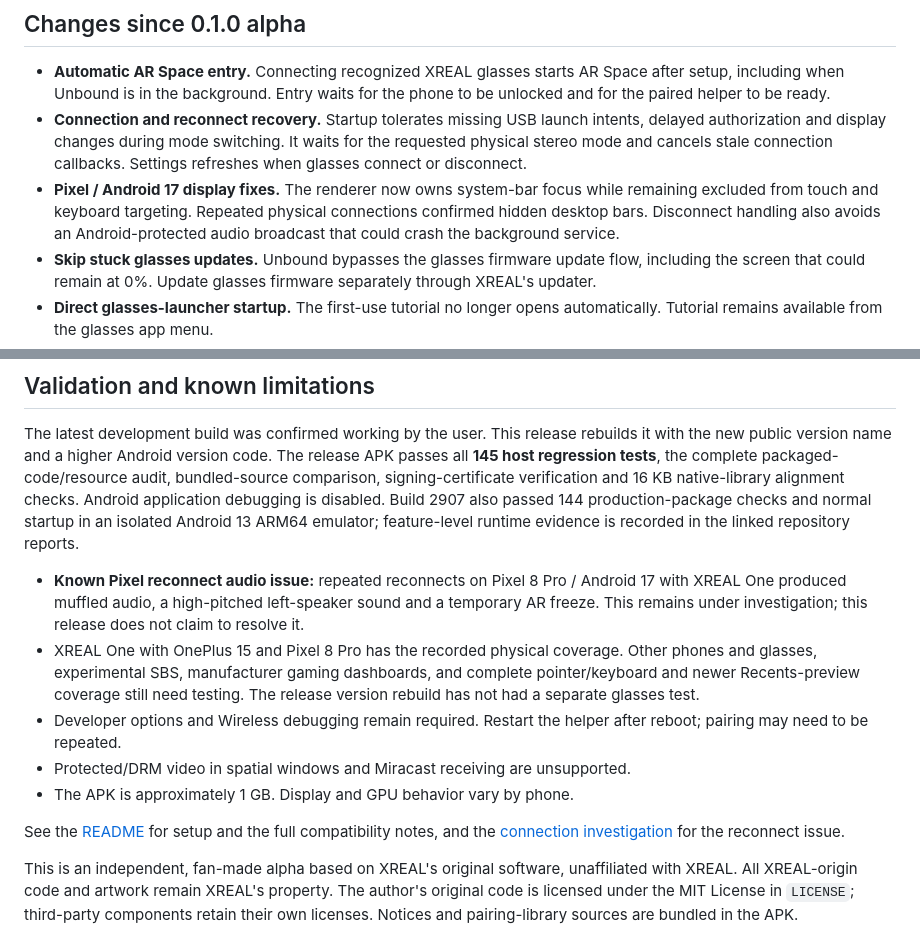
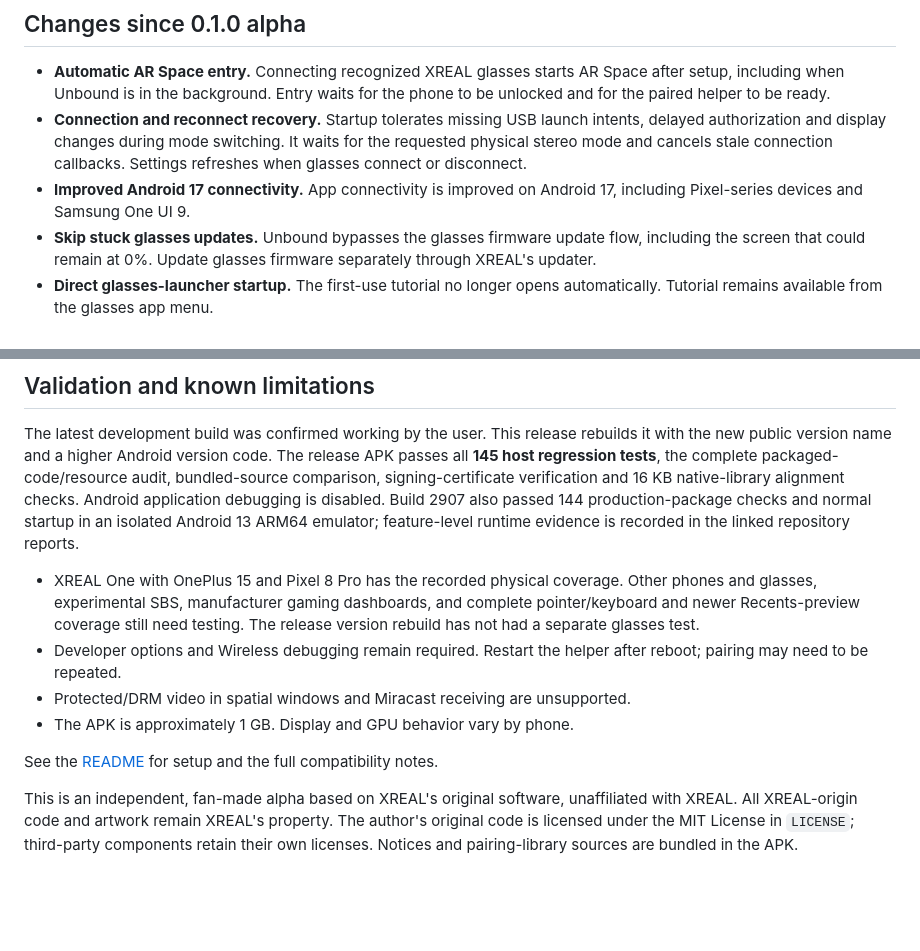
Before and after one commit to MarkPronkin/the-unbound-launcher, a Markdown page: RELEASE_NOTES.md, 2 parts joined by grey strips. GitHub-like rendering; blank space fills up the shorter version.

Commit message:
Simplify 0.1.1 alpha connectivity release notes

```diff
--- a/RELEASE_NOTES.md
+++ b/RELEASE_NOTES.md
@@ -41,10 +41,8 @@ Connect and start.
   intents, delayed authorization and display changes during mode switching.
   It waits for the requested physical stereo mode and cancels stale connection
   callbacks. Settings refreshes when glasses connect or disconnect.
-- **Pixel / Android 17 display fixes.** The renderer now owns system-bar focus
-  while remaining excluded from touch and keyboard targeting. Repeated physical
-  connections confirmed hidden desktop bars. Disconnect handling also avoids
-  an Android-protected audio broadcast that could crash the background service.
+- **Improved Android 17 connectivity.** App connectivity is improved on Android
+  17, including Pixel-series devices and Samsung One UI 9.
 - **Skip stuck glasses updates.** Unbound bypasses the glasses firmware update
   flow, including the screen that could remain at 0%. Update glasses firmware
   separately through XREAL's updater.
@@ -89,10 +87,6 @@ debugging is disabled. Build 2907 also passed 144 production-package checks and
 normal startup in an isolated Android 13 ARM64 emulator; feature-level runtime
 evidence is recorded in the linked repository reports.
 
-- **Known Pixel reconnect audio issue:** repeated reconnects on Pixel 8 Pro /
-  Android 17 with XREAL One produced muffled audio, a high-pitched left-speaker
-  sound and a temporary AR freeze. This remains under investigation; this
-  release does not claim to resolve it.
 - XREAL One with OnePlus 15 and Pixel 8 Pro has the recorded physical coverage.
   Other phones and glasses, experimental SBS, manufacturer gaming dashboards,
   and complete pointer/keyboard and newer Recents-preview coverage still need
@@ -103,9 +97,7 @@ evidence is recorded in the linked repository reports.
 - The APK is approximately 1 GB. Display and GPU behavior vary by phone.
 
 See the [README](https://github.com/MarkPronkin/the-unbound-launcher#readme) for
-setup and the full compatibility notes, and the
-[connection investigation](https://github.com/MarkPronkin/the-unbound-launcher/blob/v0.1.1-alpha/reports/connection-startup-recovery.md)
-for the reconnect issue.
+setup and the full compatibility notes.
 
 This is an independent, fan-made alpha based on XREAL's original software,
 unaffiliated with XREAL. All XREAL-origin code and artwork remain XREAL's
```
